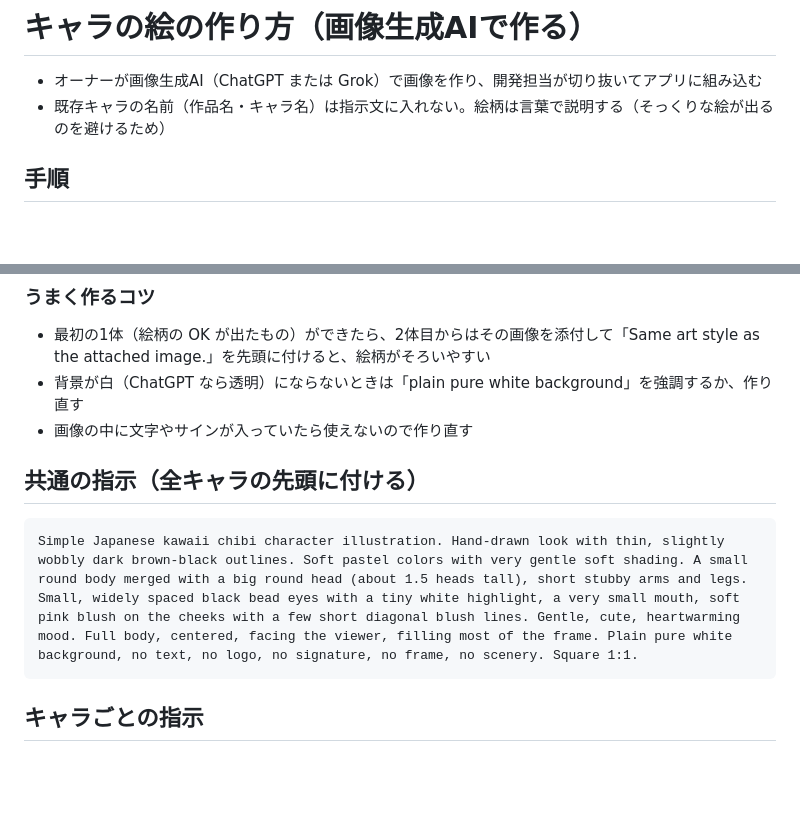
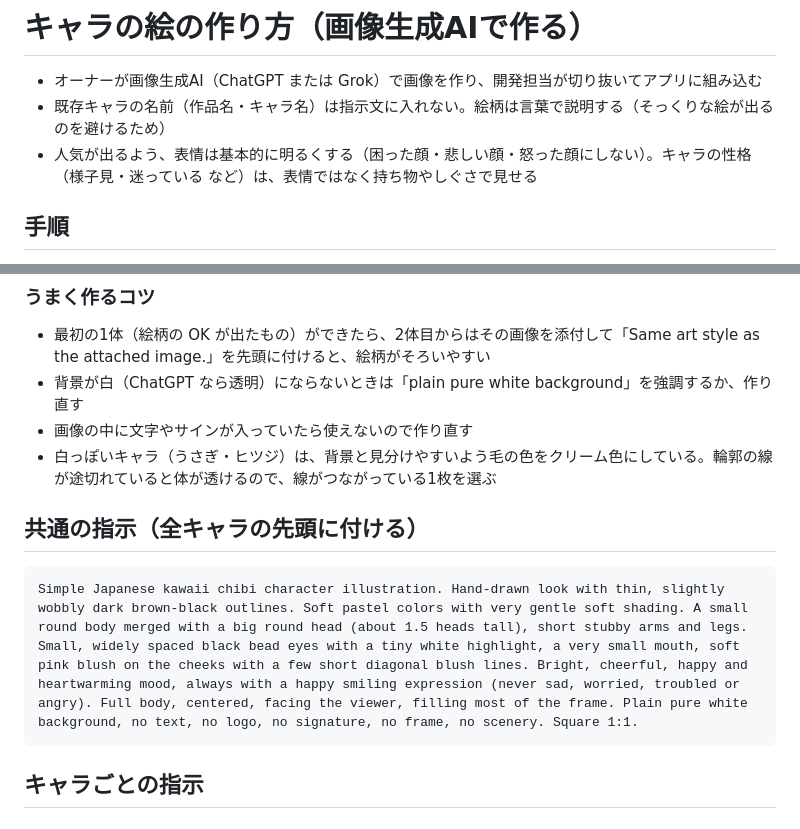
Before and after one commit to calcj0-dev/Portfolio-Pals, a Markdown page: docs/ART_PROMPTS.md, 2 parts joined by grey strips. Drawn GitHub-style; blank space fills up the shorter version.

````diff
--- a/docs/ART_PROMPTS.md
+++ b/docs/ART_PROMPTS.md
@@ -2,6 +2,7 @@
 
 - オーナーが画像生成AI（ChatGPT または Grok）で画像を作り、開発担当が切り抜いてアプリに組み込む
 - 既存キャラの名前（作品名・キャラ名）は指示文に入れない。絵柄は言葉で説明する（そっくりな絵が出るのを避けるため）
+- 人気が出るよう、表情は基本的に明るくする（困った顔・悲しい顔・怒った顔にしない）。キャラの性格（様子見・迷っている など）は、表情ではなく持ち物やしぐさで見せる
 
 ## 手順
 1. 下の「共通の指示」と「キャラごとの指示」をつなげて入れる（英語のまま貼るのがおすすめ）
@@ -15,10 +16,11 @@
 - 最初の1体（絵柄の OK が出たもの）ができたら、2体目からはその画像を添付して「Same art style as the attached image.」を先頭に付けると、絵柄がそろいやすい
 - 背景が白（ChatGPT なら透明）にならないときは「plain pure white background」を強調するか、作り直す
 - 画像の中に文字やサインが入っていたら使えないので作り直す
+- 白っぽいキャラ（うさぎ・ヒツジ）は、背景と見分けやすいよう毛の色をクリーム色にしている。輪郭の線が途切れていると体が透けるので、線がつながっている1枚を選ぶ
 
 ## 共通の指示（全キャラの先頭に付ける）
 ```
-Simple Japanese kawaii chibi character illustration. Hand-drawn look with thin, slightly wobbly dark brown-black outlines. Soft pastel colors with very gentle soft shading. A small round body merged with a big round head (about 1.5 heads tall), short stubby arms and legs. Small, widely spaced black bead eyes with a tiny white highlight, a very small mouth, soft pink blush on the cheeks with a few short diagonal blush lines. Gentle, cute, heartwarming mood. Full body, centered, facing the viewer, filling most of the frame. Plain pure white background, no text, no logo, no signature, no frame, no scenery. Square 1:1.
+Simple Japanese kawaii chibi character illustration. Hand-drawn look with thin, slightly wobbly dark brown-black outlines. Soft pastel colors with very gentle soft shading. A small round body merged with a big round head (about 1.5 heads tall), short stubby arms and legs. Small, widely spaced black bead eyes with a tiny white highlight, a very small mouth, soft pink blush on the cheeks with a few short diagonal blush lines. Bright, cheerful, happy and heartwarming mood, always with a happy smiling expression (never sad, worried, troubled or angry). Full body, centered, facing the viewer, filling most of the frame. Plain pure white background, no text, no logo, no signature, no frame, no scenery. Square 1:1.
 ```
 
 ## キャラごとの指示
````
Also changed, not shown: other parts of docs/ART_PROMPTS.md (+36 -1 lines), docs/ROADMAP.md (+4 -2 lines).
